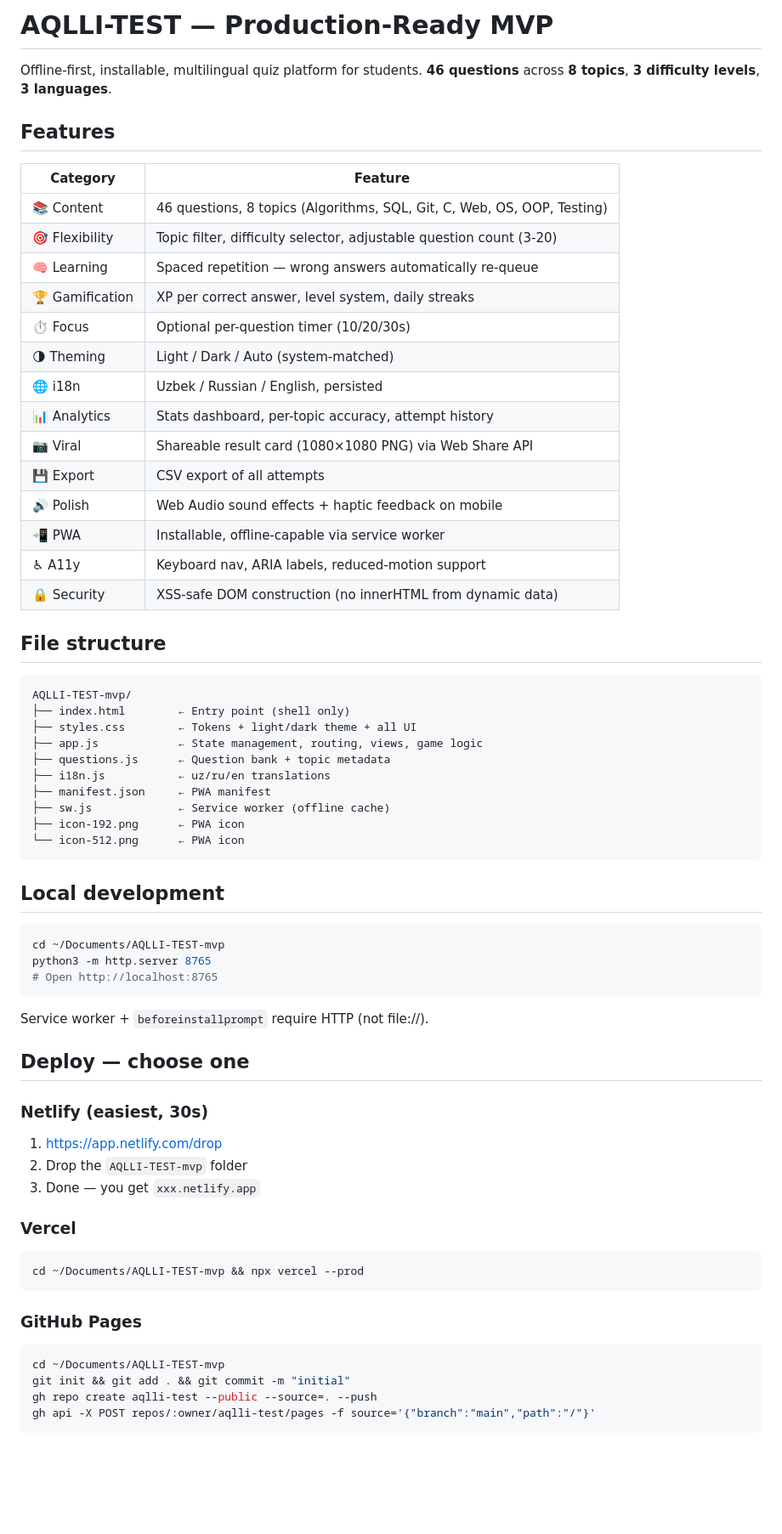
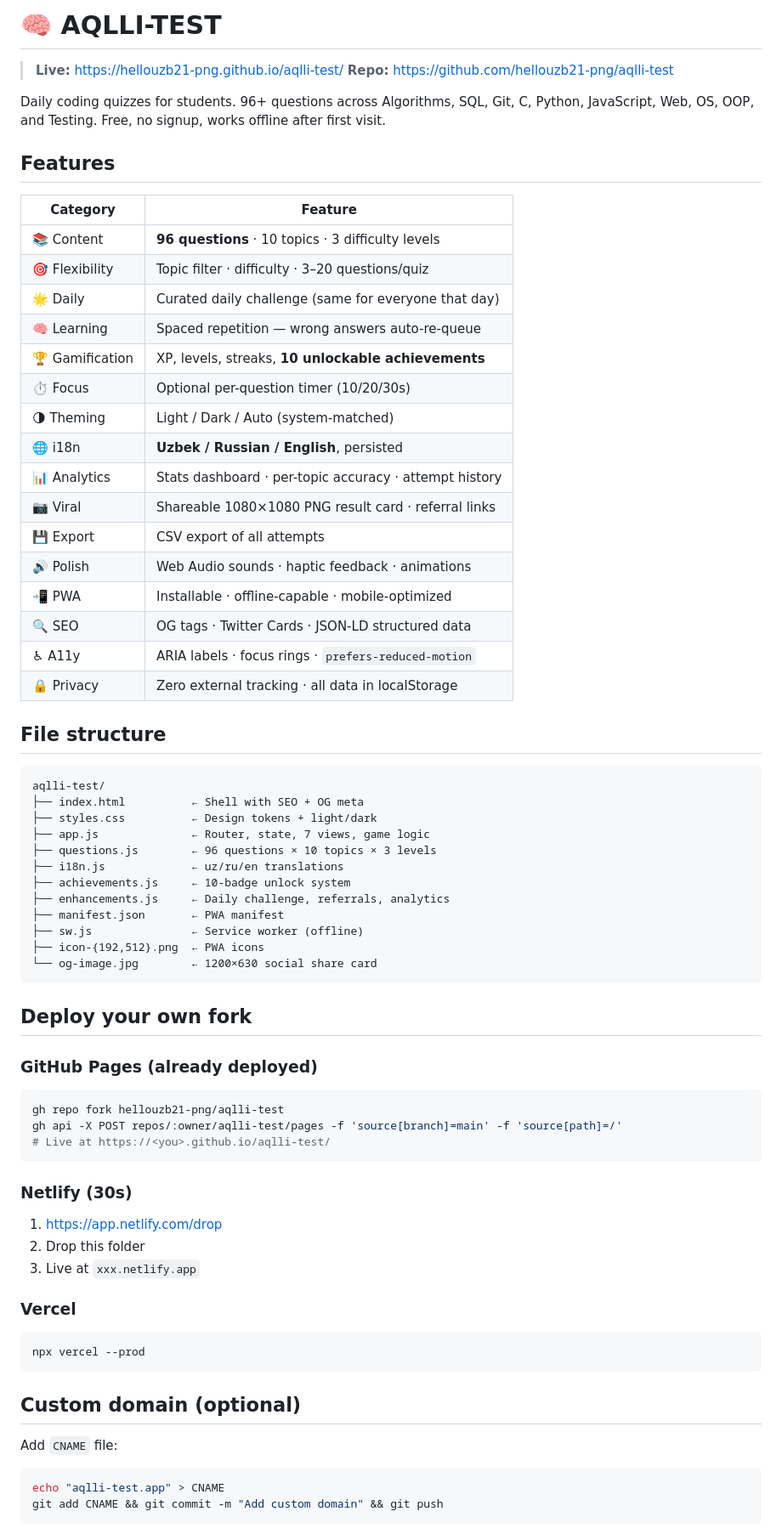
Before and after one commit to hellouzb21-png/aqlli-test, a Markdown page: README.md, the part around one of its changes. Shown at 85% size. GitHub-like rendering; blank space fills up the shorter version.

Commit message:
Update README with live URL

````diff
--- a/README.md
+++ b/README.md
@@ -1,69 +1,72 @@
-# AQLLI-TEST — Production-Ready MVP
+# 🧠 AQLLI-TEST
 
-Offline-first, installable, multilingual quiz platform for students.
-**46 questions** across **8 topics**, **3 difficulty levels**, **3 languages**.
+> **Live:** https://hellouzb21-png.github.io/aqlli-test/
+> **Repo:** https://github.com/hellouzb21-png/aqlli-test
+
+Daily coding quizzes for students. 96+ questions across Algorithms, SQL, Git, C, Python, JavaScript, Web, OS, OOP, and Testing. Free, no signup, works offline after first visit.
 
 ## Features
 
 | Category | Feature |
 |---|---|
-| 📚 Content | 46 questions, 8 topics (Algorithms, SQL, Git, C, Web, OS, OOP, Testing) |
-| 🎯 Flexibility | Topic filter, difficulty selector, adjustable question count (3-20) |
-| 🧠 Learning | Spaced repetition — wrong answers automatically re-queue |
-| 🏆 Gamification | XP per correct answer, level system, daily streaks |
+| 📚 Content | **96 questions** · 10 topics · 3 difficulty levels |
+| 🎯 Flexibility | Topic filter · difficulty · 3–20 questions/quiz |
+| 🌟 Daily | Curated daily challenge (same for everyone that day) |
+| 🧠 Learning | Spaced repetition — wrong answers auto-re-queue |
+| 🏆 Gamification | XP, levels, streaks, **10 unlockable achievements** |
 | ⏱️ Focus | Optional per-question timer (10/20/30s) |
 | 🌗 Theming | Light / Dark / Auto (system-matched) |
-| 🌐 i18n | Uzbek / Russian / English, persisted |
-| 📊 Analytics | Stats dashboard, per-topic accuracy, attempt history |
-| 📷 Viral | Shareable result card (1080×1080 PNG) via Web Share API |
+| 🌐 i18n | **Uzbek / Russian / English**, persisted |
+| 📊 Analytics | Stats dashboard · per-topic accuracy · attempt history |
+| 📷 Viral | Shareable 1080×1080 PNG result card · referral links |
 | 💾 Export | CSV export of all attempts |
-| 🔊 Polish | Web Audio sound effects + haptic feedback on mobile |
-| 📲 PWA | Installable, offline-capable via service worker |
-| ♿ A11y | Keyboard nav, ARIA labels, reduced-motion support |
-| 🔒 Security | XSS-safe DOM construction (no innerHTML from dynamic data) |
+| 🔊 Polish | Web Audio sounds · haptic feedback · animations |
+| 📲 PWA | Installable · offline-capable · mobile-optimized |
+| 🔍 SEO | OG tags · Twitter Cards · JSON-LD structured data |
+| ♿ A11y | ARIA labels · focus rings · `prefers-reduced-motion` |
+| 🔒 Privacy | Zero external tracking · all data in localStorage |
 
 ## File structure
 
 ```
-AQLLI-TEST-mvp/
-├── index.html        ← Entry point (shell only)
-├── styles.css        ← Tokens + light/dark theme + all UI
-├── app.js            ← State management, routing, views, game logic
-├── questions.js      ← Question bank + topic metadata
-├── i18n.js           ← uz/ru/en translations
-├── manifest.json     ← PWA manifest
-├── sw.js             ← Service worker (offline cache)
-├── icon-192.png      ← PWA icon
-└── icon-512.png      ← PWA icon
+aqlli-test/
+├── index.html          ← Shell with SEO + OG meta
+├── styles.css          ← Design tokens + light/dark
+├── app.js              ← Router, state, 7 views, game logic
+├── questions.js        ← 96 questions × 10 topics × 3 levels
+├── i18n.js             ← uz/ru/en translations
+├── achievements.js     ← 10-badge unlock system
+├── enhancements.js     ← Daily challenge, referrals, analytics
+├── manifest.json       ← PWA manifest
+├── sw.js               ← Service worker (offline)
+├── icon-{192,512}.png  ← PWA icons
+└── og-image.jpg        ← 1200×630 social share card
 ```
 
-## Local development
+## Deploy your own fork
 
+### GitHub Pages (already deployed)
 ```bash
-cd ~/Documents/AQLLI-TEST-mvp
-python3 -m http.server 8765
-# Open http://localhost:8765
+gh repo fork hellouzb21-png/aqlli-test
+gh api -X POST repos/:owner/aqlli-test/pages -f 'source[branch]=main' -f 'source[path]=/'
+# Live at https://<you>.github.io/aqlli-test/
 ```
 
-Service worker + `beforeinstallprompt` require HTTP (not file://).
-
-## Deploy — choose one
-
-### Netlify (easiest, 30s)
+### Netlify (30s)
 1. https://app.netlify.com/drop
-2. Drop the `AQLLI-TEST-mvp` folder
-3. Done — you get `xxx.netlify.app`
+2. Drop this folder
+3. Live at `xxx.netlify.app`
 
 ### Vercel
 ```bash
-cd ~/Documents/AQLLI-TEST-mvp && npx vercel --prod
+npx vercel --prod
 ```
 
-### GitHub Pages
+## Custom domain (optional)
+
+Add `CNAME` file:
 ```bash
-cd ~/Documents/AQLLI-TEST-mvp
-git init && git add . && git commit -m "initial"
-gh repo create aqlli-test --public --source=. --push
-gh api -X POST repos/:owner/aqlli-test/pages -f source='{"branch":"main","path":"/"}'
+echo "aqlli-test.app" > CNAME
+git add CNAME && git commit -m "Add custom domain" && git push
 ```
 
````
Also changed, not shown: other parts of README.md (+42 -45 lines).
